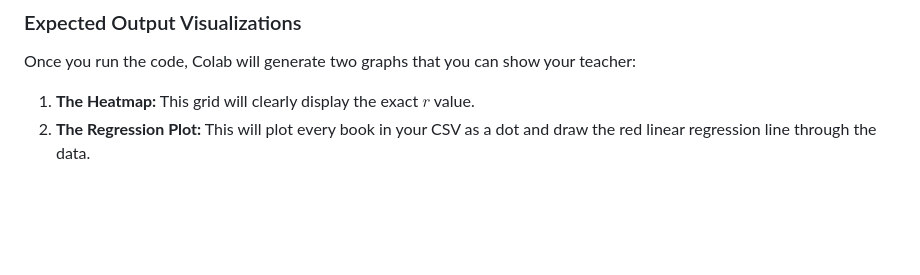
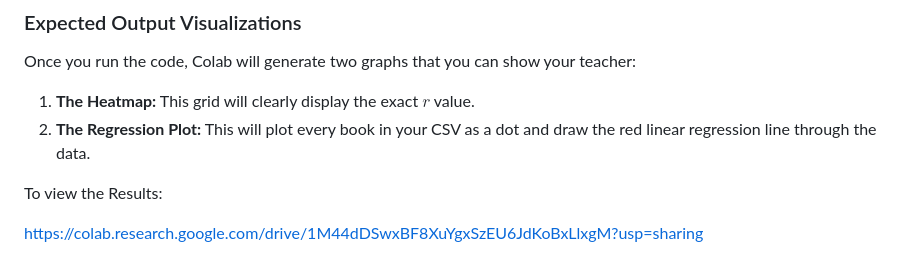
Before and after one commit to Prerit-K/Vector-Search-FET, a Markdown page: README.md, the part around the change. Rendered like a GitHub page; blank space fills up the shorter version.

```diff
--- a/README.md
+++ b/README.md
@@ -112,3 +112,7 @@ Once you run the code, Colab will generate two graphs that you can show your tea
 
 1. **The Heatmap:** This grid will clearly display the exact $r$ value.
 2. **The Regression Plot:** This will plot every book in your CSV as a dot and draw the red linear regression line through the data.
+
+To view the Results:
+
+https://colab.research.google.com/drive/1M44dDSwxBF8XuYgxSzEU6JdKoBxLlxgM?usp=sharing
```
